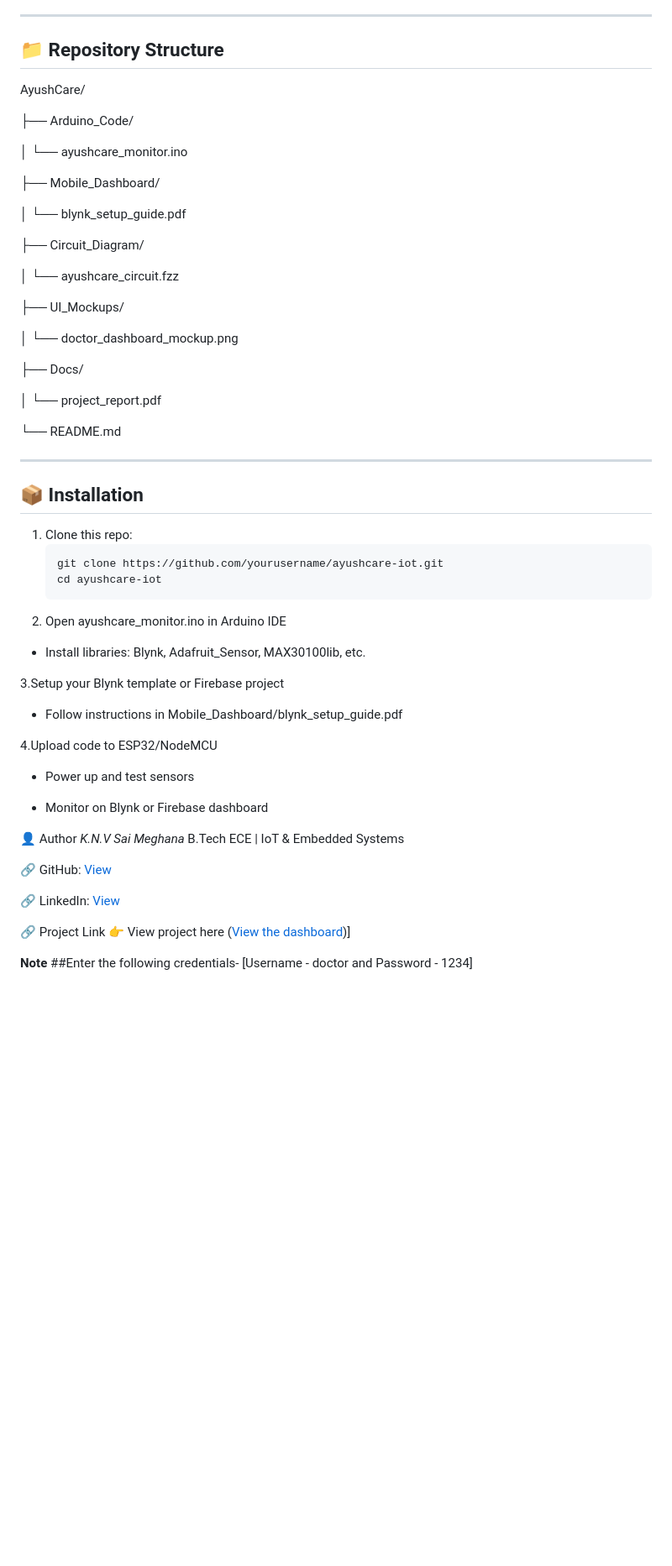
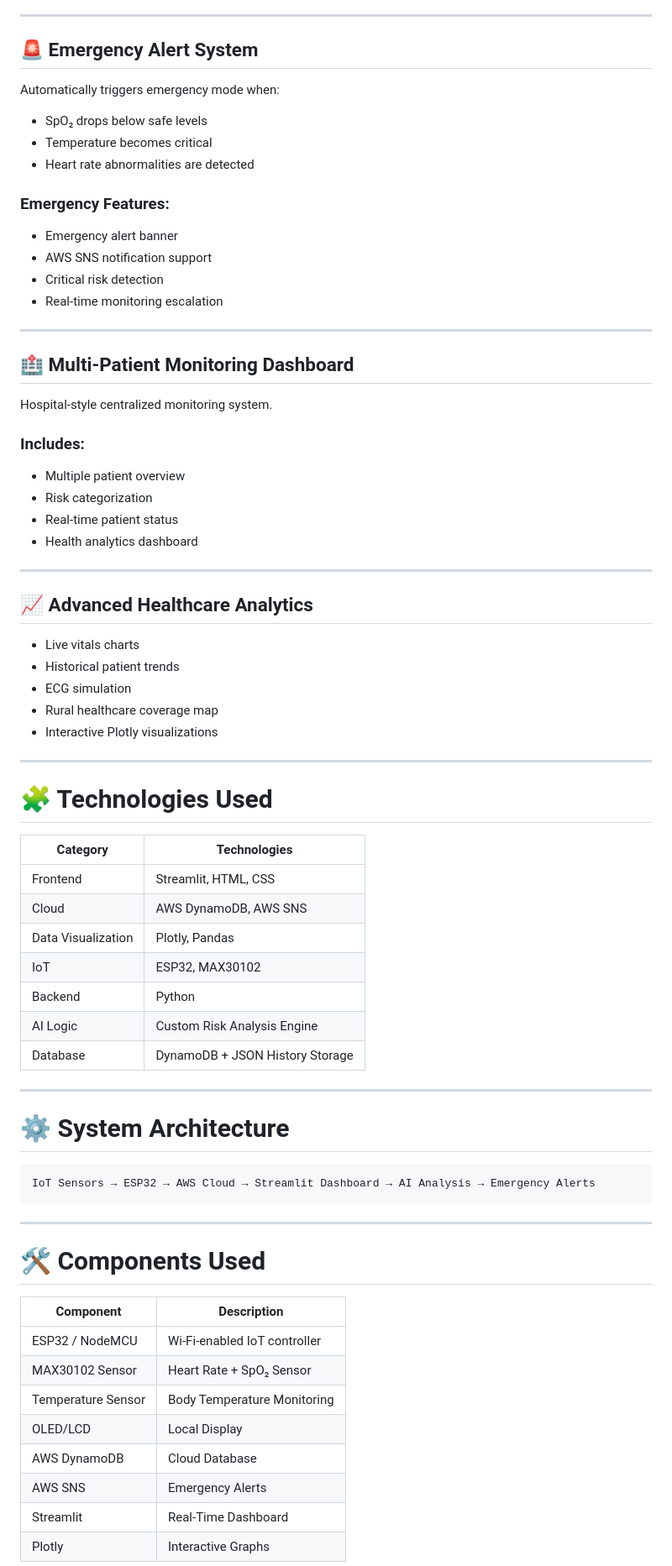
Before and after one commit to SaiMeghana14/AyushCare-IoT-Health, a Markdown page: README.md, the part around one of its changes. Shown at 84% size. Drawn GitHub-style; blank space fills up the shorter version.

````diff
--- a/README.md
+++ b/README.md
@@ -60,66 +72,72 @@
 
 ---
 
-## 📁 Repository Structure
+## 🚨 Emergency Alert System
+Automatically triggers emergency mode when:
+- SpO₂ drops below safe levels
+- Temperature becomes critical
+- Heart rate abnormalities are detected
 
-AyushCare/
-
-├── Arduino_Code/
-
-│ └── ayushcare_monitor.ino
-
-├── Mobile_Dashboard/
-
-│ └── blynk_setup_guide.pdf
-
-├── Circuit_Diagram/
-
-│ └── ayushcare_circuit.fzz
-
-├── UI_Mockups/
-
-│ └── doctor_dashboard_mockup.png
-
-├── Docs/
-
-│ └── project_report.pdf
-
-└── README.md
+### Emergency Features:
+- Emergency alert banner
+- AWS SNS notification support
+- Critical risk detection
+- Real-time monitoring escalation
 
 ---
 
-## 📦 Installation
+## 🏥 Multi-Patient Monitoring Dashboard
+Hospital-style centralized monitoring system.
 
-1. Clone this repo:
-   ```bash
-   git clone https://github.com/yourusername/ayushcare-iot.git
-   cd ayushcare-iot
-2. Open ayushcare_monitor.ino in Arduino IDE
+### Includes:
+- Multiple patient overview
+- Risk categorization
+- Real-time patient status
+- Health analytics dashboard
 
-- Install libraries: Blynk, Adafruit_Sensor, MAX30100lib, etc.
+---
 
-3.Setup your Blynk template or Firebase project
+## 📈 Advanced Healthcare Analytics
+- Live vitals charts
+- Historical patient trends
+- ECG simulation
+- Rural healthcare coverage map
+- Interactive Plotly visualizations
 
-- Follow instructions in Mobile_Dashboard/blynk_setup_guide.pdf
+---
 
-4.Upload code to ESP32/NodeMCU
+# 🧩 Technologies Used
 
-- Power up and test sensors
+| Category | Technologies |
+|---|---|
+| Frontend | Streamlit, HTML, CSS |
+| Cloud | AWS DynamoDB, AWS SNS |
+| Data Visualization | Plotly, Pandas |
+| IoT | ESP32, MAX30102 |
+| Backend | Python |
+| AI Logic | Custom Risk Analysis Engine |
+| Database | DynamoDB + JSON History Storage |
 
-- Monitor on Blynk or Firebase dashboard
+---
 
-👤 Author
-*K.N.V Sai Meghana*
-B.Tech ECE | IoT & Embedded Systems
+# ⚙ System Architecture
 
-🔗 GitHub: [View](https://github.com/SaiMeghana14)
+```text
+IoT Sensors → ESP32 → AWS Cloud → Streamlit Dashboard → AI Analysis → Emergency Alerts
+```
 
-🔗 LinkedIn: [View](https://www.linkedin.com/in/naga-venkata-sai-meghana-kovvada-131b51259)
+---
 
-🔗 Project Link
-👉 View project here ([View the dashboard](https://ayushcare-iot-health-pmksxk7ces2cg9rt54anm2.streamlit.app/))]
+# 🛠 Components Used
 
-**Note**
-##Enter the following credentials-
-     [Username - doctor and Password - 1234]
+| Component | Description |
+|---|---|
+| ESP32 / NodeMCU | Wi-Fi-enabled IoT controller |
+| MAX30102 Sensor | Heart Rate + SpO₂ Sensor |
+| Temperature Sensor | Body Temperature Monitoring |
+| OLED/LCD | Local Display |
+| AWS DynamoDB | Cloud Database |
+| AWS SNS | Emergency Alerts |
+| Streamlit | Real-Time Dashboard |
+| Plotly | Interactive Graphs |
 
````
Also changed, not shown: other parts of README.md (+236 -39 lines).
